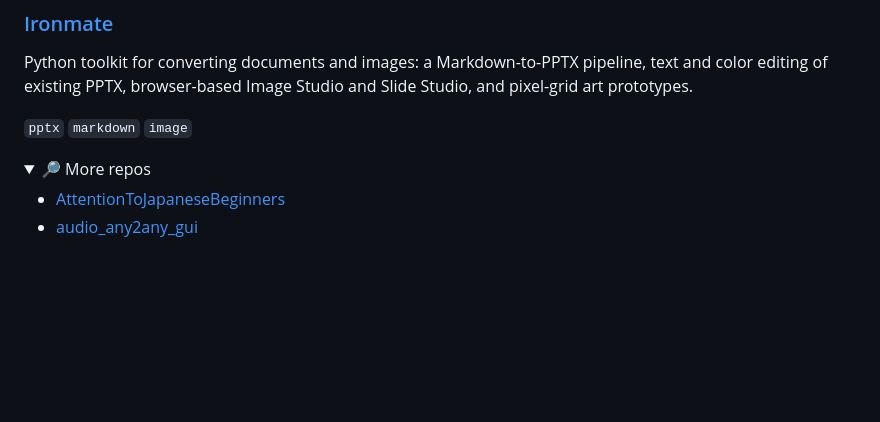
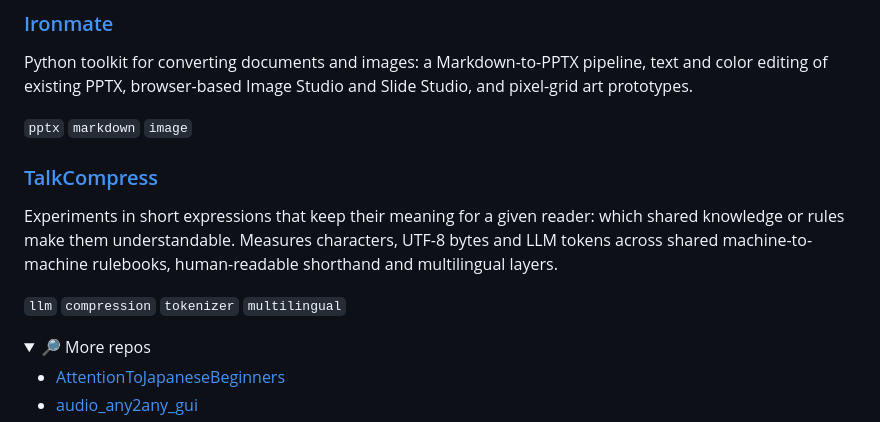
Before and after one commit to myon-bioinformatics/myon-bioinformatics, a Markdown page: README.md, the part around one of its changes. Rendered like a GitHub page; folded sections open; blank space fills up the shorter version.

Commit message:
docs: regenerate canonical README while preserving CLI quick starts

```diff
--- a/README.md
+++ b/README.md
@@ -233,6 +233,12 @@ Python toolkit for converting documents and images: a Markdown-to-PPTX pipeline,
 
 `pptx` `markdown` `image`
 
+### [TalkCompress](https://github.com/myon-bioinformatics/TalkCompress)
+
+Experiments in short expressions that keep their meaning for a given reader: which shared knowledge or rules make them understandable. Measures characters, UTF-8 bytes and LLM tokens across shared machine-to-machine rulebooks, human-readable shorthand and multilingual layers.
+
+`llm` `compression` `tokenizer` `multilingual`
+
 <details>
 <summary>🔎 More repos</summary>
 
```
Also changed, not shown: other parts of README.md (+0 -1 lines).
